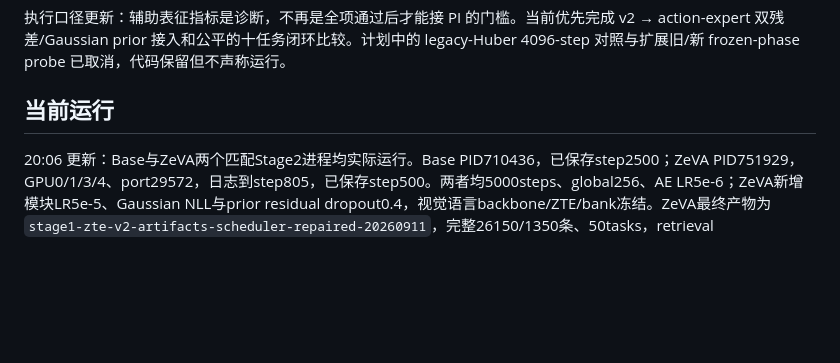
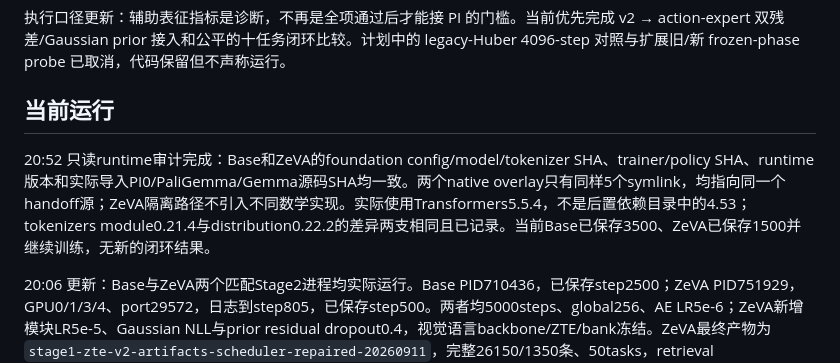
Before and after one commit to dsdfasfaac/zeva-vla, a Markdown page: docs/ZTE_V2_IMPLEMENTATION_STATUS_CN.md, the part around the change. Drawn GitHub-style; blank space fills up the shorter version.

```diff
--- a/docs/ZTE_V2_IMPLEMENTATION_STATUS_CN.md
+++ b/docs/ZTE_V2_IMPLEMENTATION_STATUS_CN.md
@@ -5,6 +5,8 @@
 执行口径更新：辅助表征指标是诊断，不再是全项通过后才能接 PI 的门槛。当前优先完成 v2 → action-expert 双残差/Gaussian prior 接入和公平的十任务闭环比较。计划中的 legacy-Huber 4096-step 对照与扩展旧/新 frozen-phase probe 已取消，代码保留但不声称运行。
 
 ## 当前运行
+
+20:52 只读runtime审计完成：Base和ZeVA的foundation config/model/tokenizer SHA、trainer/policy SHA、runtime版本和实际导入PI0/PaliGemma/Gemma源码SHA均一致。两个native overlay只有同样5个symlink，均指向同一个handoff源；ZeVA隔离路径不引入不同数学实现。实际使用Transformers5.5.4，不是后置依赖目录中的4.53；tokenizers module0.21.4与distribution0.22.2的差异两支相同且已记录。当前Base已保存3500、ZeVA已保存1500并继续训练，无新的闭环结果。
 
 20:06 更新：Base与ZeVA两个匹配Stage2进程均实际运行。Base PID710436，已保存step2500；ZeVA PID751929，GPU0/1/3/4、port29572，日志到step805，已保存step500。两者均5000steps、global256、AE LR5e-6；ZeVA新增模块LR5e-5、Gaussian NLL与prior residual dropout0.4，视觉语言backbone/ZTE/bank冻结。ZeVA最终产物为 `stage1-zte-v2-artifacts-scheduler-repaired-20260911`，完整26150/1350条、50tasks，retrieval train=98.4206%、validation=98.2963%，SHA连接核验完成。
 
```
Also changed, not shown: README.md (+6 -0 lines), docs/ZEVA_ROBOTWIN_METHOD_CN.md (+2 -0 lines).
